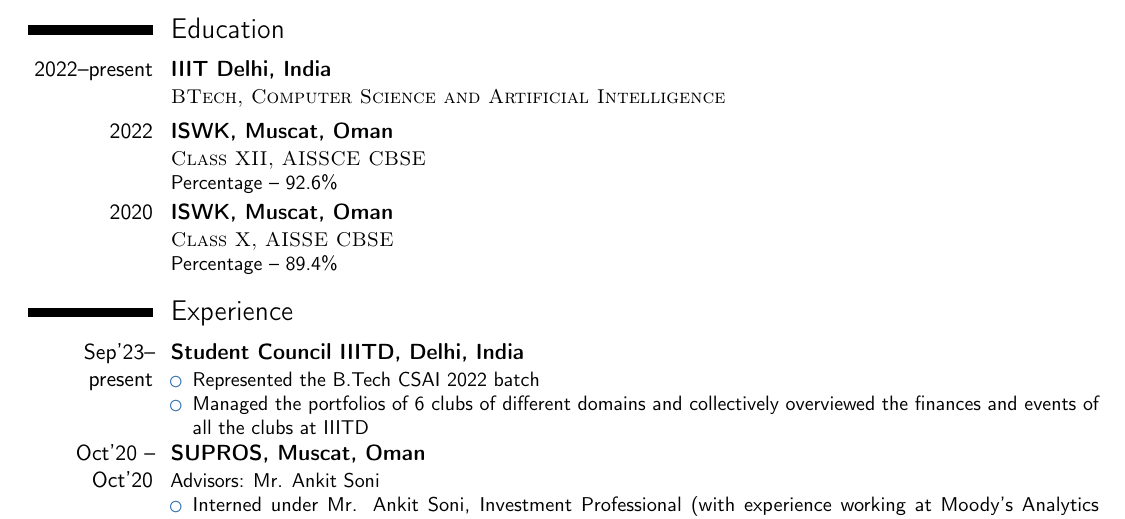
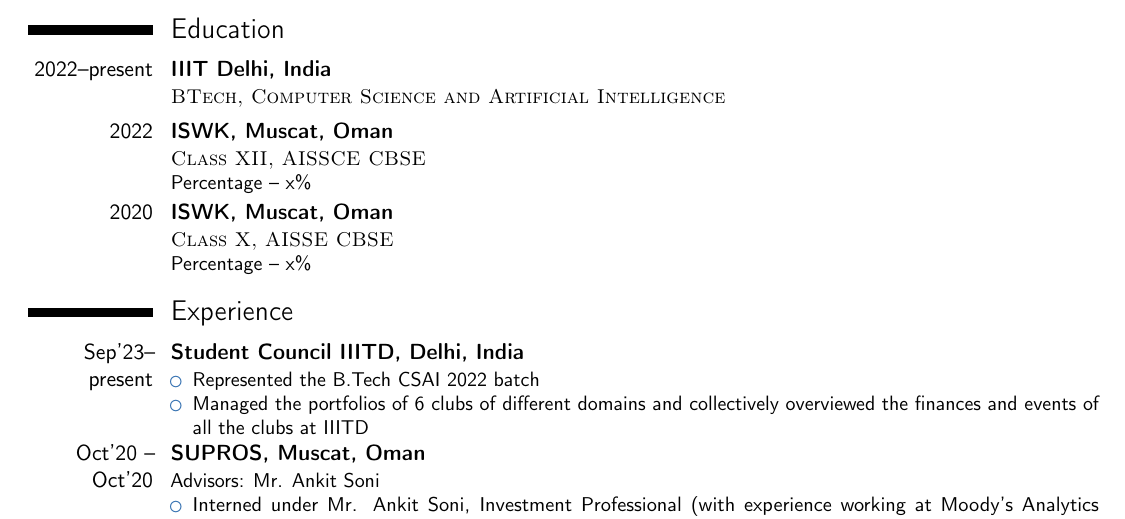
Before and after one commit to Vikranth3140/Vikranth_CV, a LaTeX CV (main.tex): part of page 1 of 3, cut so that both start at the same text. Compiled offline with pdfLaTeX.

Commit message:
Update main.tex

```diff
--- a/main.tex
+++ b/main.tex
@@ -35,12 +35,12 @@
 \cventry{2022}{ISWK, Muscat, Oman}{}{}{}{
 \textsc{Class XII, AISSCE CBSE}
 \\
-Percentage -- 92.6\%}
+Percentage -- x\%}
 
 \cventry{2020}{ISWK, Muscat, Oman}{}{}{}{
 \textsc{Class X, AISSE CBSE}
 \\
-Percentage -- 89.4\%}
+Percentage -- x\%}
 
 %----------------------------------------Experience--------------------------------------
 
```
Also changed, not shown: main.tex (12 more changed lines).
